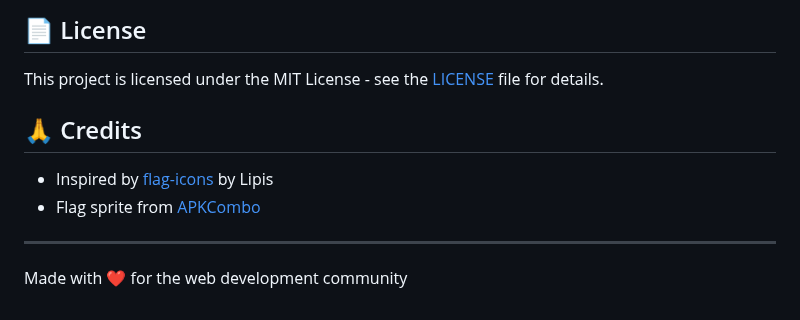
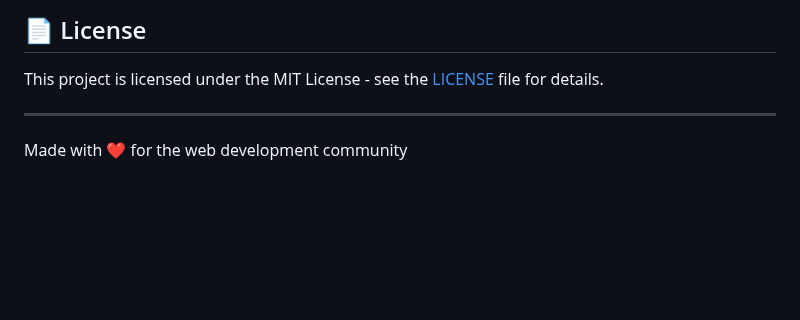
Before and after one commit to huuhuybn/flag-css-html, a Markdown page: README.md, the part around the change. Drawn GitHub-style; blank space fills up the shorter version.

Commit message:
Remove credits section

```diff
--- a/README.md
+++ b/README.md
@@ -138,11 +138,6 @@ Contributions are welcome! Please feel free to submit a Pull Request.
 
 This project is licensed under the MIT License - see the [LICENSE](LICENSE) file for details.
 
-## 🙏 Credits
-
-- Inspired by [flag-icons](https://github.com/lipis/flag-icons) by Lipis
-- Flag sprite from [APKCombo](https://apkcombo.com)
-
 ---
 
 Made with ❤️ for the web development community
```
